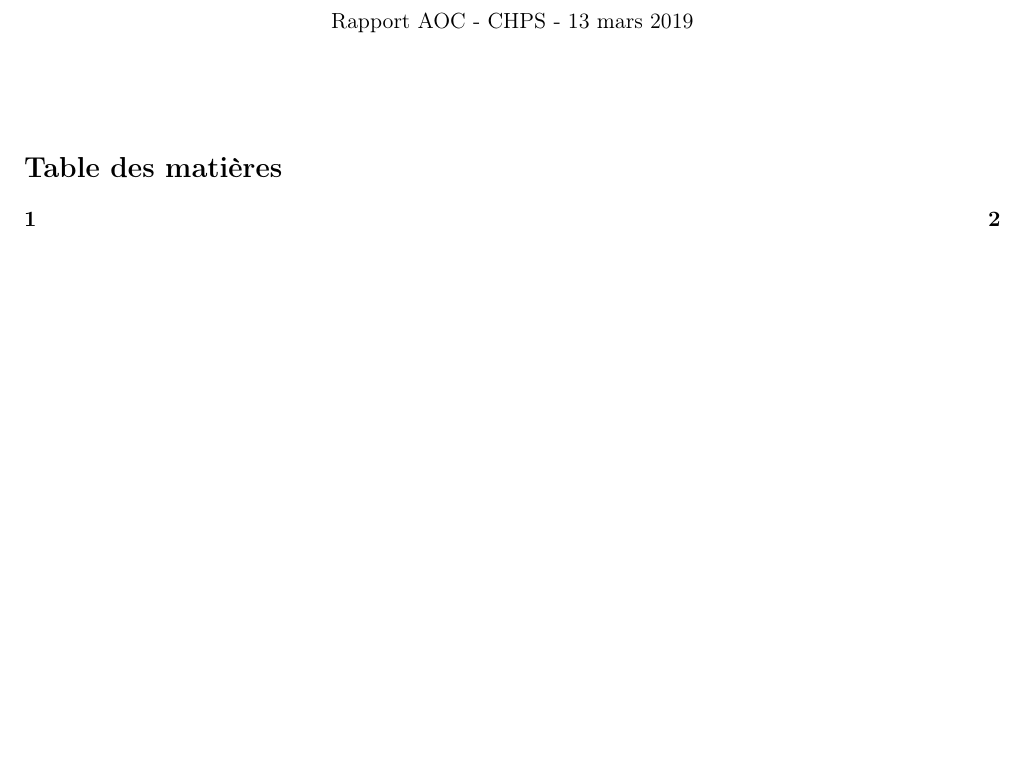
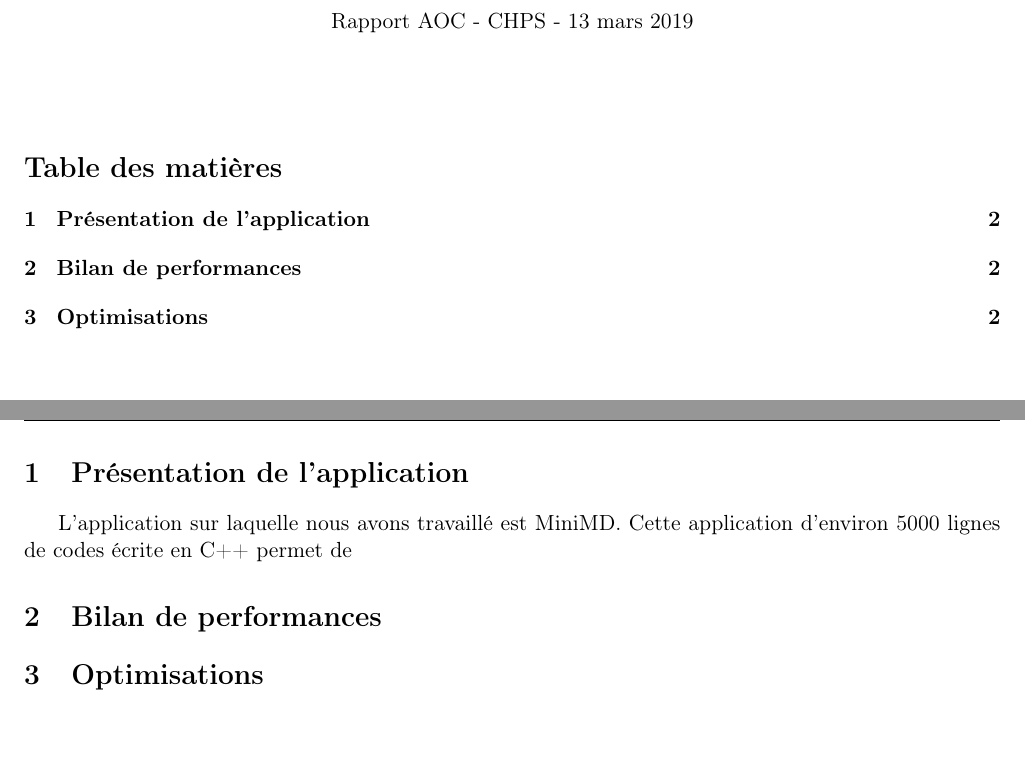
Before and after one commit to matthiasbe/mini-md, a LaTeX document (rapport/rapport.tex): part of page 1 of 2 before the commit and two parts of pages 1 and 2 of 2 after it, the two joined at a grey line, cut so that both start at the same text. Compiled offline with pdfLaTeX.

Commit message:
Adding sections to report

```diff
--- a/rapport/rapport.tex
+++ b/rapport/rapport.tex
@@ -58,6 +58,10 @@
 \tableofcontents
 \newpage
 
-\section{}
+\section{Présentation de l'application}
+	L'application sur laquelle nous avons travaillé est MiniMD. Cette application d'environ 5000 lignes de codes écrite en C++ permet de
+\section{Bilan de performances}
+
+\section{Optimisations}
 
 \end{document}
```
